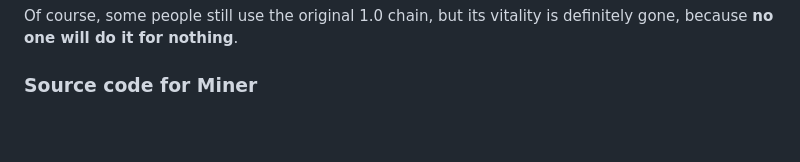
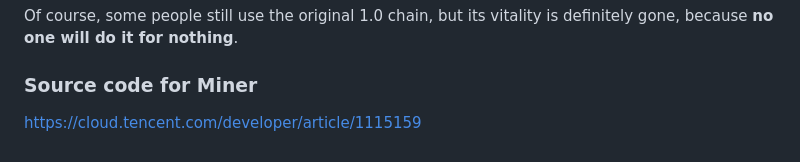
Before and after one commit to weiwensangsang/ethereum-core, a Markdown page: ethereum/mining.md, the part around the change. Rendered like a GitHub page.

```diff
--- a/ethereum/mining.md
+++ b/ethereum/mining.md
@@ -55,3 +55,5 @@ Of course, some people still use the original 1.0 chain, but its vitality is def
 
 
 ### Source code for Miner
+
+https://cloud.tencent.com/developer/article/1115159
```
